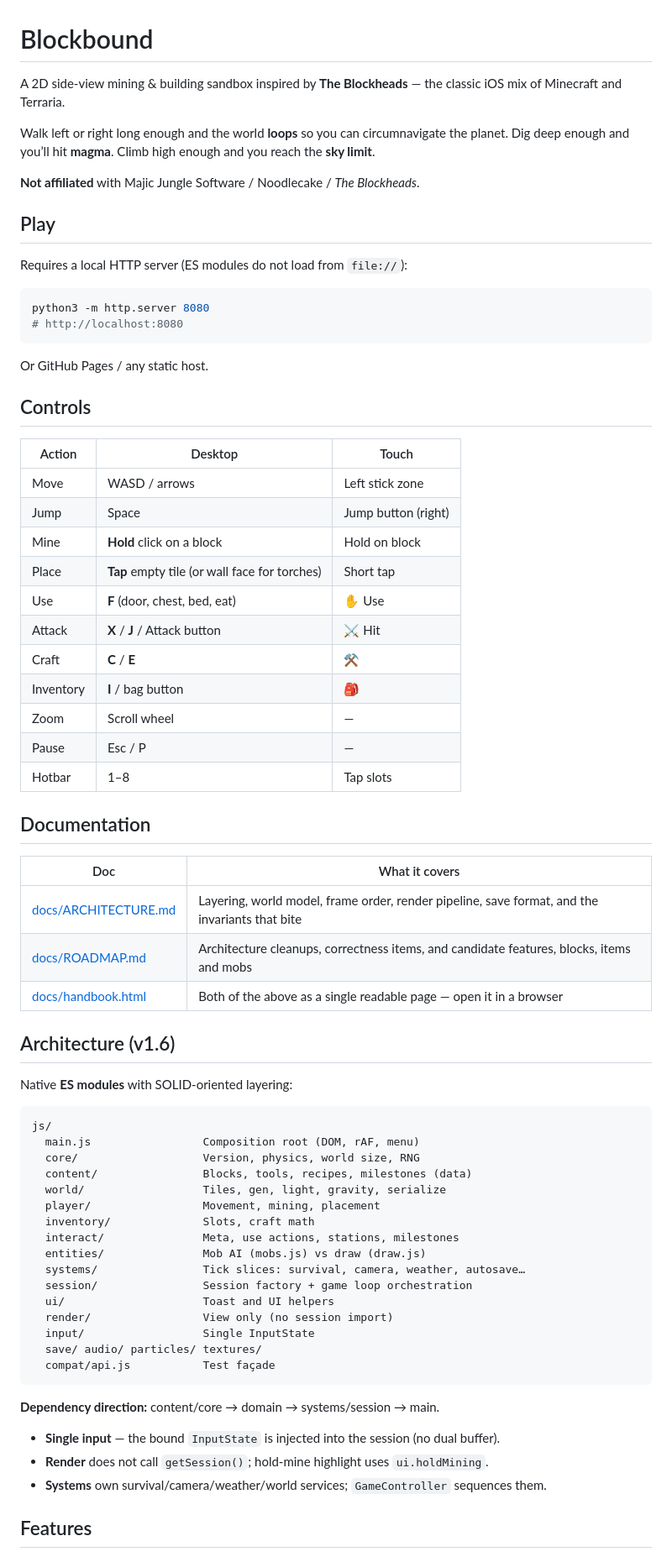
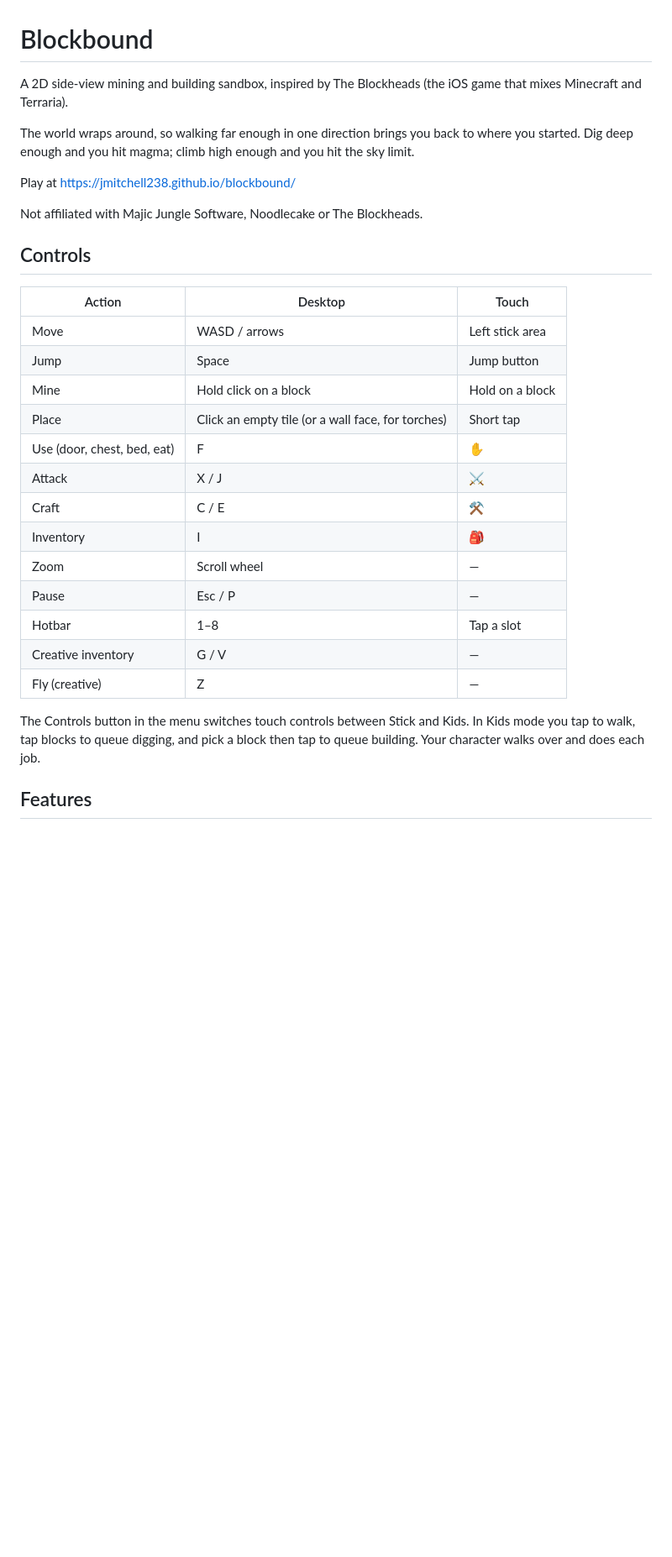
Before and after one commit to jmitchell238/blockbound, a Markdown page: README.md, the part around one of its changes. Shown at 84% size. Rendered like a GitHub page; blank space fills up the shorter version.

````diff
--- a/README.md
+++ b/README.md
@@ -1,74 +1,32 @@
 # Blockbound
 
-A 2D side-view mining & building sandbox inspired by **The Blockheads** — the classic iOS mix of Minecraft and Terraria.
+A 2D side-view mining and building sandbox, inspired by The Blockheads (the iOS game that mixes Minecraft and Terraria).
 
-Walk left or right long enough and the world **loops** so you can circumnavigate the planet. Dig deep enough and you’ll hit **magma**. Climb high enough and you reach the **sky limit**.
+The world wraps around, so walking far enough in one direction brings you back to where you started. Dig deep enough and you hit magma; climb high enough and you hit the sky limit.
 
-**Not affiliated** with Majic Jungle Software / Noodlecake / *The Blockheads*.
+Play at https://jmitchell238.github.io/blockbound/
 
-## Play
-
-Requires a local HTTP server (ES modules do not load from `file://`):
-
-```bash
-python3 -m http.server 8080
-# http://localhost:8080
-```
-
-Or GitHub Pages / any static host.
+Not affiliated with Majic Jungle Software, Noodlecake or The Blockheads.
 
 ## Controls
 
 | Action | Desktop | Touch |
-|--------|---------|--------|
-| Move | WASD / arrows | Left stick zone |
-| Jump | Space | Jump button (right) |
-| Mine | **Hold** click on a block | Hold on block |
-| Place | **Tap** empty tile (or wall face for torches) | Short tap |
-| Use | **F** (door, chest, bed, eat) | ✋ Use |
-| Attack | **X** / **J** / Attack button | ⚔ Hit |
-| Craft | **C** / **E** | ⚒ |
-| Inventory | **I** / bag button | 🎒 |
+|--------|---------|-------|
+| Move | WASD / arrows | Left stick area |
+| Jump | Space | Jump button |
+| Mine | Hold click on a block | Hold on a block |
+| Place | Click an empty tile (or a wall face, for torches) | Short tap |
+| Use (door, chest, bed, eat) | F | ✋ |
+| Attack | X / J | ⚔ |
+| Craft | C / E | ⚒ |
+| Inventory | I | 🎒 |
 | Zoom | Scroll wheel | — |
 | Pause | Esc / P | — |
-| Hotbar | 1–8 | Tap slots |
+| Hotbar | 1–8 | Tap a slot |
+| Creative inventory | G / V | — |
+| Fly (creative) | Z | — |
 
-## Documentation
-
-| Doc | What it covers |
-|-----|----------------|
-| [docs/ARCHITECTURE.md](docs/ARCHITECTURE.md) | Layering, world model, frame order, render pipeline, save format, and the invariants that bite |
-| [docs/ROADMAP.md](docs/ROADMAP.md) | Architecture cleanups, correctness items, and candidate features, blocks, items and mobs |
-| [docs/handbook.html](docs/handbook.html) | Both of the above as a single readable page — open it in a browser |
-
-## Architecture (v1.6)
-
-Native **ES modules** with SOLID-oriented layering:
-
-```text
-js/
-  main.js                 Composition root (DOM, rAF, menu)
-  core/                   Version, physics, world size, RNG
-  content/                Blocks, tools, recipes, milestones (data)
-  world/                  Tiles, gen, light, gravity, serialize
-  player/                 Movement, mining, placement
-  inventory/              Slots, craft math
-  interact/               Meta, use actions, stations, milestones
-  entities/               Mob AI (mobs.js) vs draw (draw.js)
-  systems/                Tick slices: survival, camera, weather, autosave…
-  session/                Session factory + game loop orchestration
-  ui/                     Toast and UI helpers
-  render/                 View only (no session import)
-  input/                  Single InputState
-  save/ audio/ particles/ textures/
-  compat/api.js           Test façade
-```
-
-**Dependency direction:** content/core → domain → systems/session → main.
-
-- **Single input** — the bound `InputState` is injected into the session (no dual buffer).
-- **Render** does not call `getSession()`; hold-mine highlight uses `ui.holdMining`.
-- **Systems** own survival/camera/weather/world services; `GameController` sequences them.
+The Controls button in the menu switches touch controls between Stick and Kids. In Kids mode you tap to walk, tap blocks to queue digging, and pick a block then tap to queue building. Your character walks over and does each job.
 
 ## Features
 
````
Also changed, not shown: other parts of README.md (+47 -8 lines).
